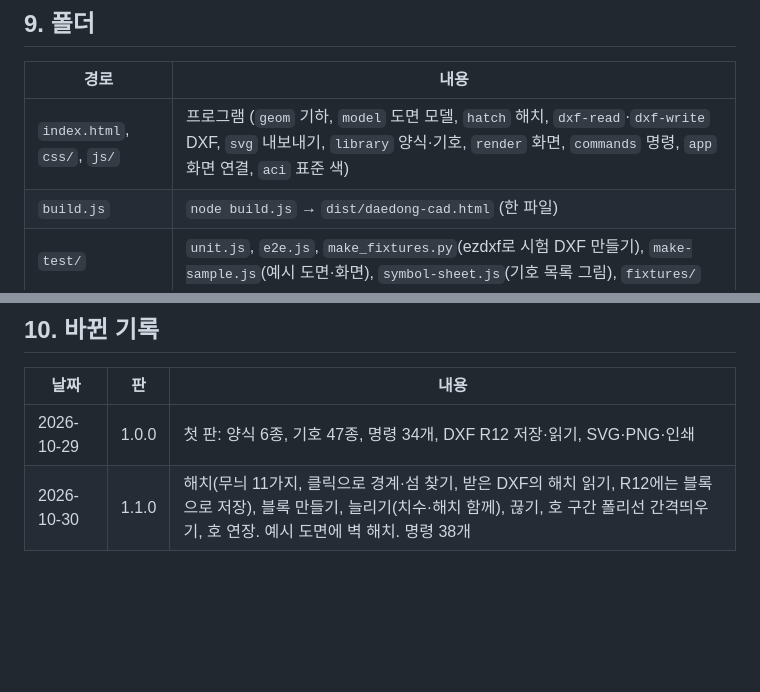
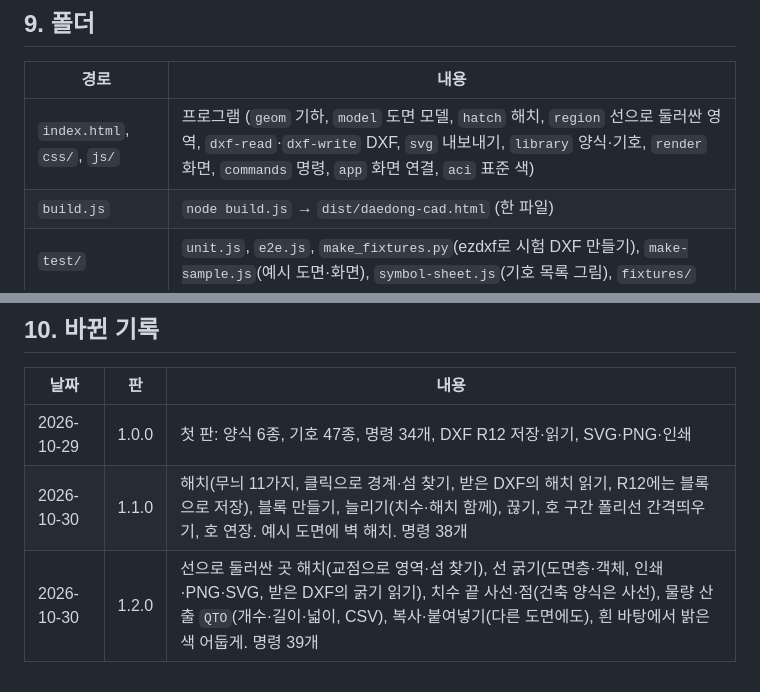
Before and after one commit to embrace0423-cmd/daedong-cad, a Markdown page: README.md, 2 parts joined by grey strips. Rendered like a GitHub page; blank space fills up the shorter version.

```diff
--- a/README.md
+++ b/README.md
@@ -151,7 +158,7 @@
 
 | 경로 | 내용 |
 |---|---|
-| `index.html`, `css/`, `js/` | 프로그램 (`geom` 기하, `model` 도면 모델, `hatch` 해치, `dxf-read`·`dxf-write` DXF, `svg` 내보내기, `library` 양식·기호, `render` 화면, `commands` 명령, `app` 화면 연결, `aci` 표준 색) |
+| `index.html`, `css/`, `js/` | 프로그램 (`geom` 기하, `model` 도면 모델, `hatch` 해치, `region` 선으로 둘러싼 영역, `dxf-read`·`dxf-write` DXF, `svg` 내보내기, `library` 양식·기호, `render` 화면, `commands` 명령, `app` 화면 연결, `aci` 표준 색) |
 | `build.js` | `node build.js` → `dist/daedong-cad.html` (한 파일) |
 | `test/` | `unit.js`, `e2e.js`, `make_fixtures.py`(ezdxf로 시험 DXF 만들기), `make-sample.js`(예시 도면·화면), `symbol-sheet.js`(기호 목록 그림), `fixtures/` |
 | `docs/` | 화면, 기호 목록, 예시 도면 |
@@ -168,3 +175,4 @@
 |---|---|---|
 | 2026-10-29 | 1.0.0 | 첫 판: 양식 6종, 기호 47종, 명령 34개, DXF R12 저장·읽기, SVG·PNG·인쇄 |
 | 2026-10-30 | 1.1.0 | 해치(무늬 11가지, 클릭으로 경계·섬 찾기, 받은 DXF의 해치 읽기, R12에는 블록으로 저장), 블록 만들기, 늘리기(치수·해치 함께), 끊기, 호 구간 폴리선 간격띄우기, 호 연장. 예시 도면에 벽 해치. 명령 38개 |
+| 2026-10-30 | 1.2.0 | 선으로 둘러싼 곳 해치(교점으로 영역·섬 찾기), 선 굵기(도면층·객체, 인쇄·PNG·SVG, 받은 DXF의 굵기 읽기), 치수 끝 사선·점(건축 양식은 사선), 물량 산출 `QTO`(개수·길이·넓이, CSV), 복사·붙여넣기(다른 도면에도), 흰 바탕에서 밝은 색 어둡게. 명령 39개 |
```
Also changed, not shown: other parts of README.md (+18 -11 lines), docs/screenshot.png, 15 other files.
